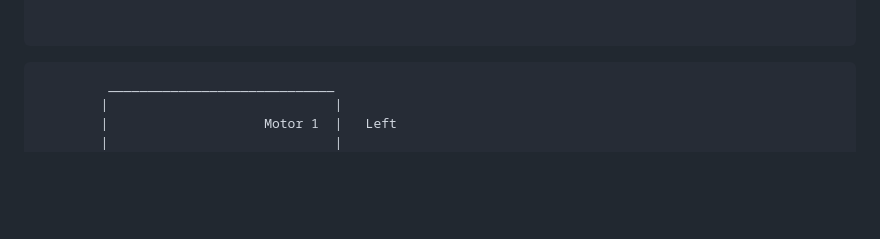
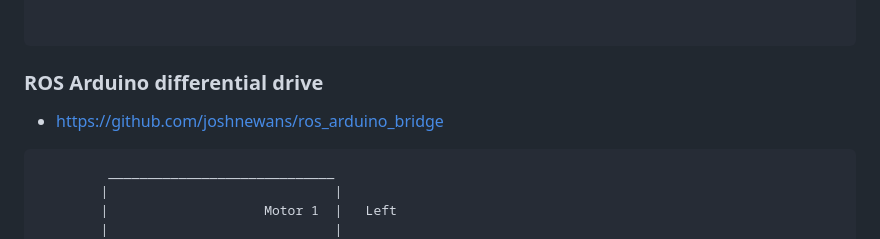
Before and after one commit to jarleven/flaskapp, a Markdown page: PID/README.md, the part around the change. Rendered like a GitHub page; blank space fills up the shorter version.

````diff
--- a/PID/README.md
+++ b/PID/README.md
@@ -71,6 +71,9 @@ Arduino Pins 5 and 6: 1kHz
 
 ```
 
+### ROS Arduino differential drive
+* https://github.com/joshnewans/ros_arduino_bridge
+
 ```
          _____________________________
         |                             |
````
